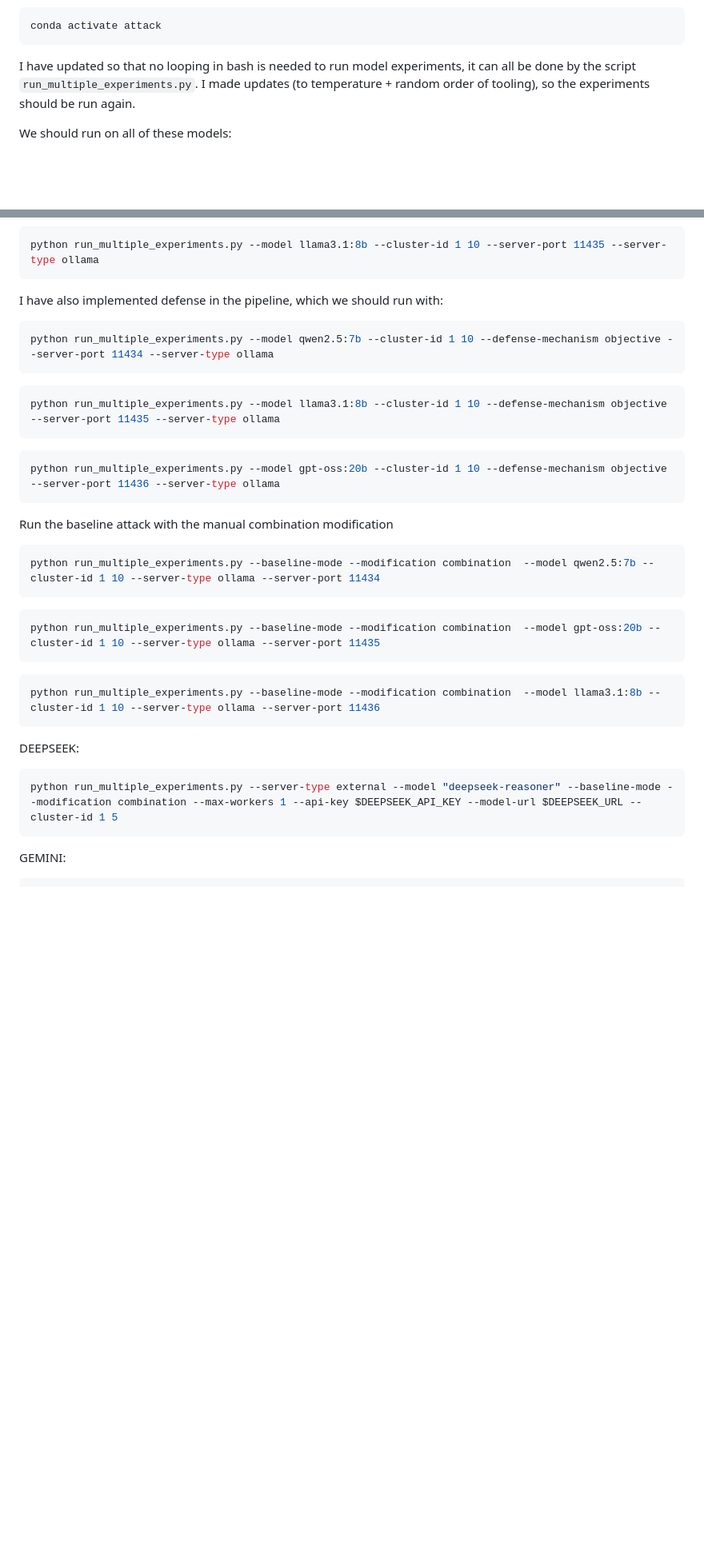
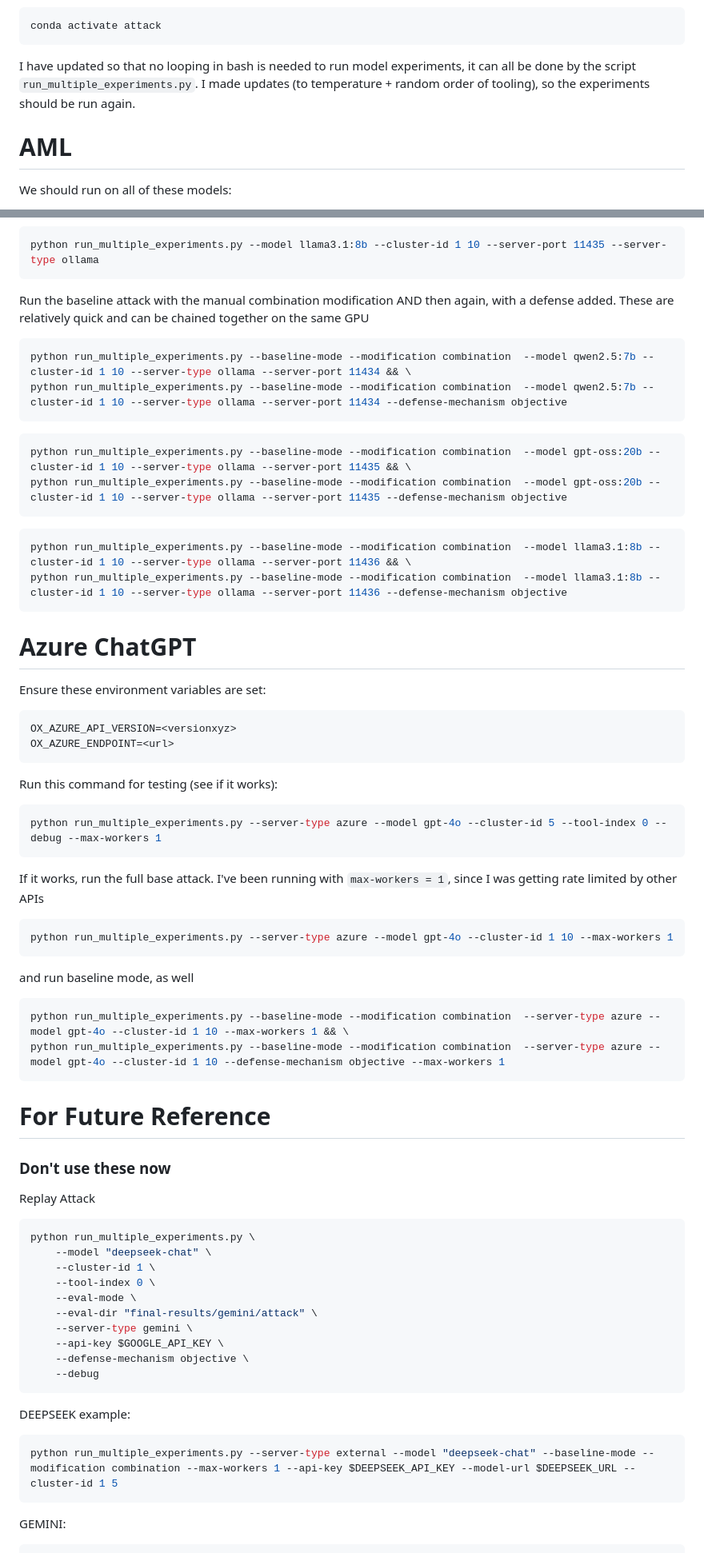
Before and after one commit to j-sneh/thesis-experiments, a Markdown page: README.md, 2 parts joined by grey strips. Shown at 80% size. GitHub-like rendering; blank space fills up the shorter version.

Commit message:
readme with commands

````diff
--- a/README.md
+++ b/README.md
@@ -27,6 +27,8 @@ conda activate attack
 I have updated so that no looping in bash is needed to run model experiments, it can all be done by the script `run_multiple_experiments.py`. I made updates (to temperature + random order of tooling), so the experiments should be run again.
 
 
+# AML
+
 We should run on all of these models:
 - qwen2.5:7b
 - llama3.1:8b
@@ -45,32 +47,64 @@ python run_multiple_experiments.py --model gpt-oss:20b --cluster-id 1 10 --serve
 python run_multiple_experiments.py --model llama3.1:8b --cluster-id 1 10 --server-port 11435 --server-type ollama
 ```
 
-I have also implemented defense in the pipeline, which we should run with:
-
+Run the baseline attack with the manual combination modification AND then again, with a defense added. These are relatively quick and can be chained together on the same GPU
 ```bash
-python run_multiple_experiments.py --model qwen2.5:7b --cluster-id 1 10 --defense-mechanism objective --server-port 11434 --server-type ollama
+python run_multiple_experiments.py --baseline-mode --modification combination  --model qwen2.5:7b --cluster-id 1 10 --server-type ollama --server-port 11434 && \
+python run_multiple_experiments.py --baseline-mode --modification combination  --model qwen2.5:7b --cluster-id 1 10 --server-type ollama --server-port 11434 --defense-mechanism objective
 ```
 ```bash
-python run_multiple_experiments.py --model llama3.1:8b --cluster-id 1 10 --defense-mechanism objective --server-port 11435 --server-type ollama
+python run_multiple_experiments.py --baseline-mode --modification combination  --model gpt-oss:20b --cluster-id 1 10 --server-type ollama --server-port 11435 && \
+python run_multiple_experiments.py --baseline-mode --modification combination  --model gpt-oss:20b --cluster-id 1 10 --server-type ollama --server-port 11435 --defense-mechanism objective
 ```
 ```bash
-python run_multiple_experiments.py --model gpt-oss:20b --cluster-id 1 10 --defense-mechanism objective --server-port 11436 --server-type ollama
+python run_multiple_experiments.py --baseline-mode --modification combination  --model llama3.1:8b --cluster-id 1 10 --server-type ollama --server-port 11436 && \
+python run_multiple_experiments.py --baseline-mode --modification combination  --model llama3.1:8b --cluster-id 1 10 --server-type ollama --server-port 11436 --defense-mechanism objective
 ```
-Run the baseline attack with the manual combination modification
+
+# Azure ChatGPT
+
+Ensure these environment variables are set:
 ```bash
-python run_multiple_experiments.py --baseline-mode --modification combination  --model qwen2.5:7b --cluster-id 1 10 --server-type ollama --server-port 11434
-```
-```bash
-python run_multiple_experiments.py --baseline-mode --modification combination  --model gpt-oss:20b --cluster-id 1 10 --server-type ollama --server-port 11435
-```
-```bash
-python run_multiple_experiments.py --baseline-mode --modification combination  --model llama3.1:8b --cluster-id 1 10 --server-type ollama --server-port 11436
+OX_AZURE_API_VERSION=<versionxyz>
+OX_AZURE_ENDPOINT=<url>
 ```
 
 
-DEEPSEEK:
+Run this command for testing (see if it works):
 ```bash
-python run_multiple_experiments.py --server-type external --model "deepseek-reasoner" --baseline-mode --modification combination --max-workers 1 --api-key $DEEPSEEK_API_KEY --model-url $DEEPSEEK_URL --cluster-id 1 5
+python run_multiple_experiments.py --server-type azure --model gpt-4o --cluster-id 5 --tool-index 0 --debug --max-workers 1
+```
+
+If it works, run the full base attack. I've been running with `max-workers = 1`, since I was getting rate limited by other APIs
+```bash
+python run_multiple_experiments.py --server-type azure --model gpt-4o --cluster-id 1 10 --max-workers 1
+```
+and run baseline mode, as well
+```bash
+python run_multiple_experiments.py --baseline-mode --modification combination  --server-type azure --model gpt-4o --cluster-id 1 10 --max-workers 1 && \
+python run_multiple_experiments.py --baseline-mode --modification combination  --server-type azure --model gpt-4o --cluster-id 1 10 --defense-mechanism objective --max-workers 1
+```
+
+# For Future Reference
+### Don't use these now
+
+Replay Attack
+```bash
+python run_multiple_experiments.py \
+    --model "deepseek-chat" \
+    --cluster-id 1 \
+    --tool-index 0 \
+    --eval-mode \
+    --eval-dir "final-results/gemini/attack" \
+    --server-type gemini \
+    --api-key $GOOGLE_API_KEY \
+    --defense-mechanism objective \
+    --debug
+```
+
+DEEPSEEK example:
+```bash
+python run_multiple_experiments.py --server-type external --model "deepseek-chat" --baseline-mode --modification combination --max-workers 1 --api-key $DEEPSEEK_API_KEY --model-url $DEEPSEEK_URL --cluster-id 1 5
 ```
 
 GEMINI:
````
Also changed, not shown: other parts of README.md (+9 -0 lines).
